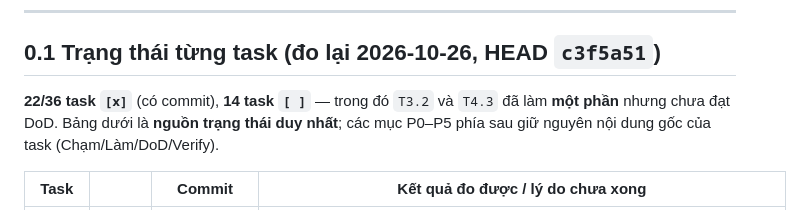
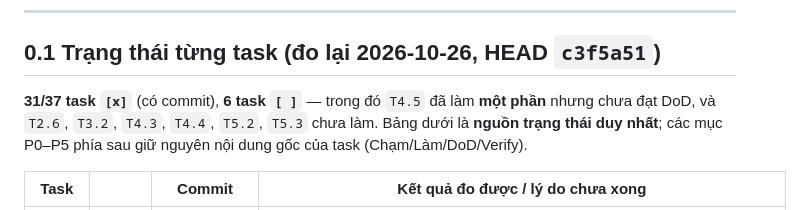
Before and after one commit to DATWY/ultimate-celestial-vocab, a Markdown page: UPGRADE_BACKLOG.md, the part around the change. Drawn GitHub-style.

Commit message:
docs(backlog): cap nhat dong tom tat theo so task thuc te (31/37)
Dem lai tu bang: 37 dong task, 30 dong [x] het + 1 dong [x] mot phan (T4.5) = 31,
6 dong con lai (T2.6, T3.2, T4.3, T4.4, T5.2, T5.3) va moi cai deu co ly do ghi
ngay trong dong: T2.6 co y hoan (cham reload loop vua sua), T3.2 chua dat DoD
!important, T4.4 nguoi dung chua chon lam, T5.2/T5.3 can nguoi quyet dinh vi phai
xoa bao cao cu / viet lai lich su git.

Dong cu ghi "22/36" — sai ca tu so lan mau so vi duoc viet tay truoc khi lam xong
P3/P4/P5. Tu gio dem bang script, khong go tay.

```diff
--- a/UPGRADE_BACKLOG.md
+++ b/UPGRADE_BACKLOG.md
@@ -40,7 +40,7 @@
 
 ## 0.1 Trạng thái từng task (đo lại 2026-10-26, HEAD `c3f5a51`)
 
-**22/36 task `[x]`** (có commit), **14 task `[ ]`** — trong đó `T3.2` và `T4.3` đã làm **một phần** nhưng chưa đạt DoD.
+**31/37 task `[x]`** (có commit), **6 task `[ ]`** — trong đó `T4.5` đã làm **một phần** nhưng chưa đạt DoD, và `T2.6`, `T3.2`, `T4.3`, `T4.4`, `T5.2`, `T5.3` chưa làm.
 Bảng dưới là **nguồn trạng thái duy nhất**; các mục P0–P5 phía sau giữ nguyên nội dung gốc của task (Chạm/Làm/DoD/Verify).
 
 | Task | | Commit | Kết quả đo được / lý do chưa xong |
```
